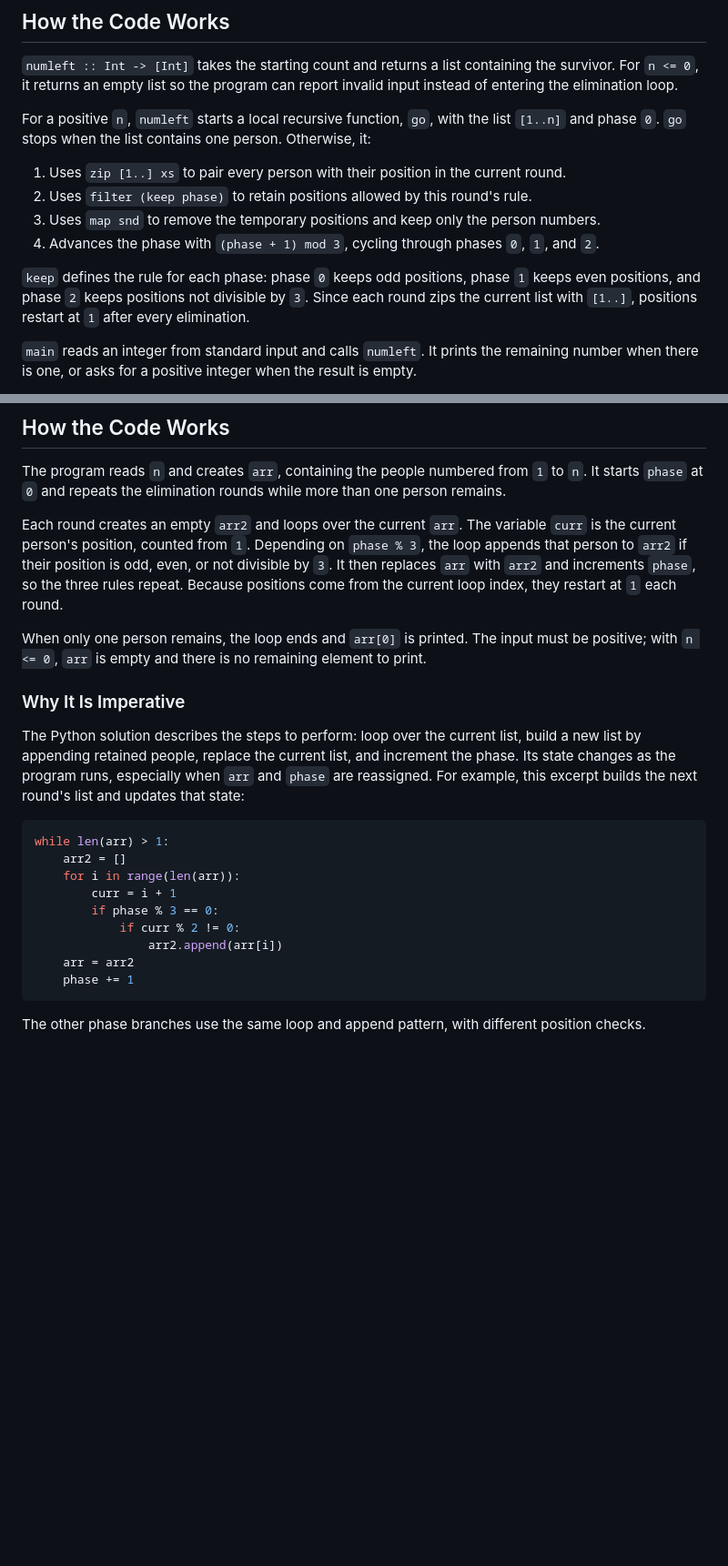
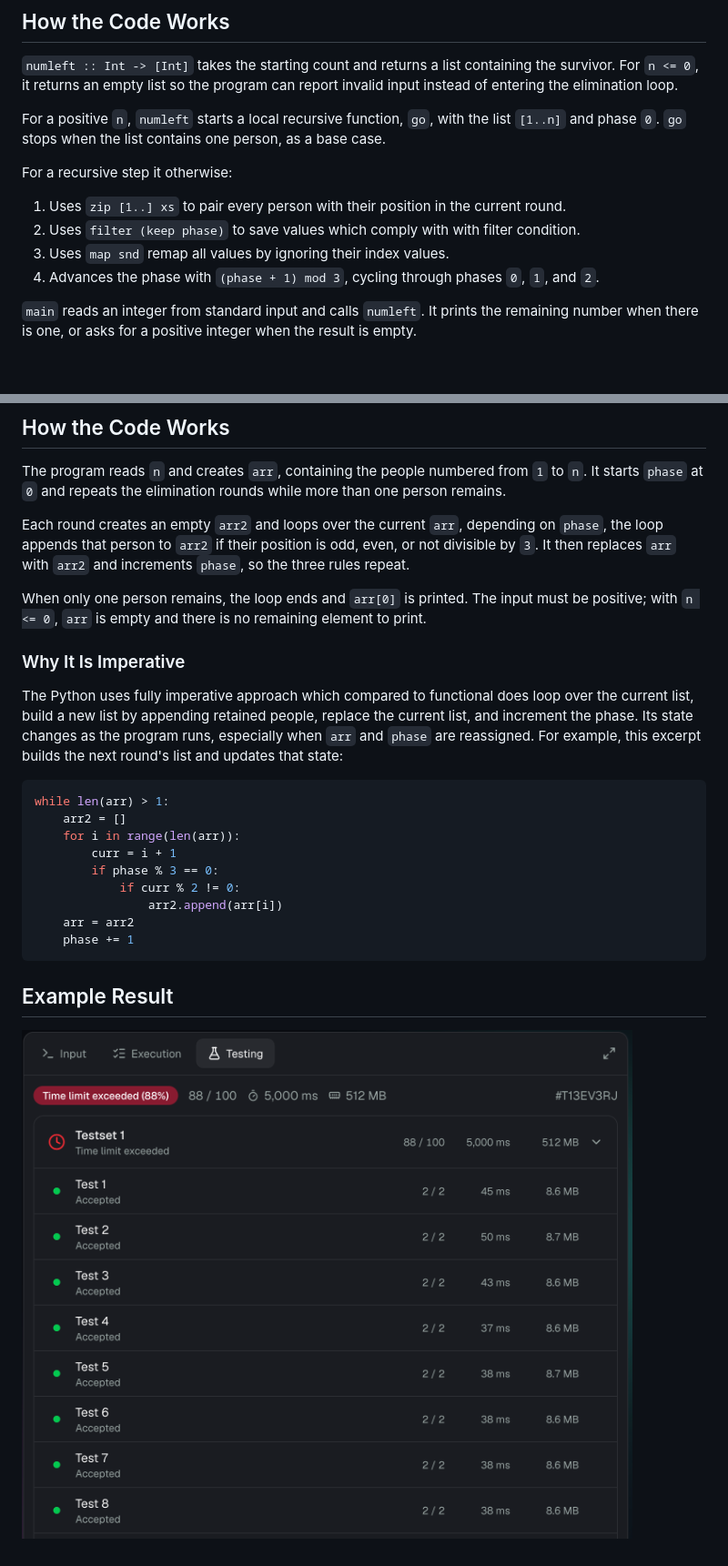
Before and after one commit to SurkhayFatullayev/ASPHW5, a Markdown page: README.md, 2 parts joined by grey strips. Shown at 91% size. Drawn GitHub-style; pictures changed too: imperative/img/result_imp_nonmath.png (added); blank space fills up the shorter version.

Commit message:
Add result image and remove incorrect, unneeded or vague statements in readme

````diff
--- a/README.md
+++ b/README.md
@@ -23,14 +23,13 @@ Enter a positive integer when prompted. For example, with input `10`, the progra
 
 `numleft :: Int -> [Int]` takes the starting count and returns a list containing the survivor. For `n <= 0`, it returns an empty list so the program can report invalid input instead of entering the elimination loop.
 
-For a positive `n`, `numleft` starts a local recursive function, `go`, with the list `[1..n]` and phase `0`. `go` stops when the list contains one person. Otherwise, it:
+For a positive `n`, `numleft` starts a local recursive function, `go`, with the list `[1..n]` and phase `0`. `go` stops when the list contains one person, as a base case.
 
+For a recursive step it otherwise:
 1. Uses `zip [1..] xs` to pair every person with their position in the current round.
-2. Uses `filter (keep phase)` to retain positions allowed by this round's rule.
-3. Uses `map snd` to remove the temporary positions and keep only the person numbers.
+2. Uses `filter (keep phase)` to save values which comply with with filter condition.
+3. Uses `map snd` remap all values by ignoring their index values.
 4. Advances the phase with `(phase + 1) mod 3`, cycling through phases `0`, `1`, and `2`.
-
-`keep` defines the rule for each phase: phase `0` keeps odd positions, phase `1` keeps even positions, and phase `2` keeps positions not divisible by `3`. Since each round zips the current list with `[1..]`, positions restart at `1` after every elimination.
 
 `main` reads an integer from standard input and calls `numleft`. It prints the remaining number when there is one, or asks for a positive integer when the result is empty.
 
@@ -74,13 +73,13 @@ Enter a positive integer. For example, input `10` produces `3`:
 
 The program reads `n` and creates `arr`, containing the people numbered from `1` to `n`. It starts `phase` at `0` and repeats the elimination rounds while more than one person remains.
 
-Each round creates an empty `arr2` and loops over the current `arr`. The variable `curr` is the current person's position, counted from `1`. Depending on `phase % 3`, the loop appends that person to `arr2` if their position is odd, even, or not divisible by `3`. It then replaces `arr` with `arr2` and increments `phase`, so the three rules repeat. Because positions come from the current loop index, they restart at `1` each round.
+Each round creates an empty `arr2` and loops over the current `arr`, depending on `phase`, the loop appends that person to `arr2` if their position is odd, even, or not divisible by `3`. It then replaces `arr` with `arr2` and increments `phase`, so the three rules repeat.
 
 When only one person remains, the loop ends and `arr[0]` is printed. The input must be positive; with `n <= 0`, `arr` is empty and there is no remaining element to print.
 
 ### Why It Is Imperative
 
-The Python solution describes the steps to perform: loop over the current list, build a new list by appending retained people, replace the current list, and increment the phase. Its state changes as the program runs, especially when `arr` and `phase` are reassigned. For example, this excerpt builds the next round's list and updates that state:
+The Python uses fully imperative approach which compared to functional does loop over the current list, build a new list by appending retained people, replace the current list, and increment the phase. Its state changes as the program runs, especially when `arr` and `phase` are reassigned. For example, this excerpt builds the next round's list and updates that state:
 
 ```python
 while len(arr) > 1:
@@ -94,4 +93,6 @@ while len(arr) > 1:
 	phase += 1
 ```
 
-The other phase branches use the same loop and append pattern, with different position checks.
+## Example Result
+
+![Example result for the imperative implementation](imperative/img/result_imp_nonmath.png)
````
Also changed, not shown: other parts of README.md (+1 -1 lines).
